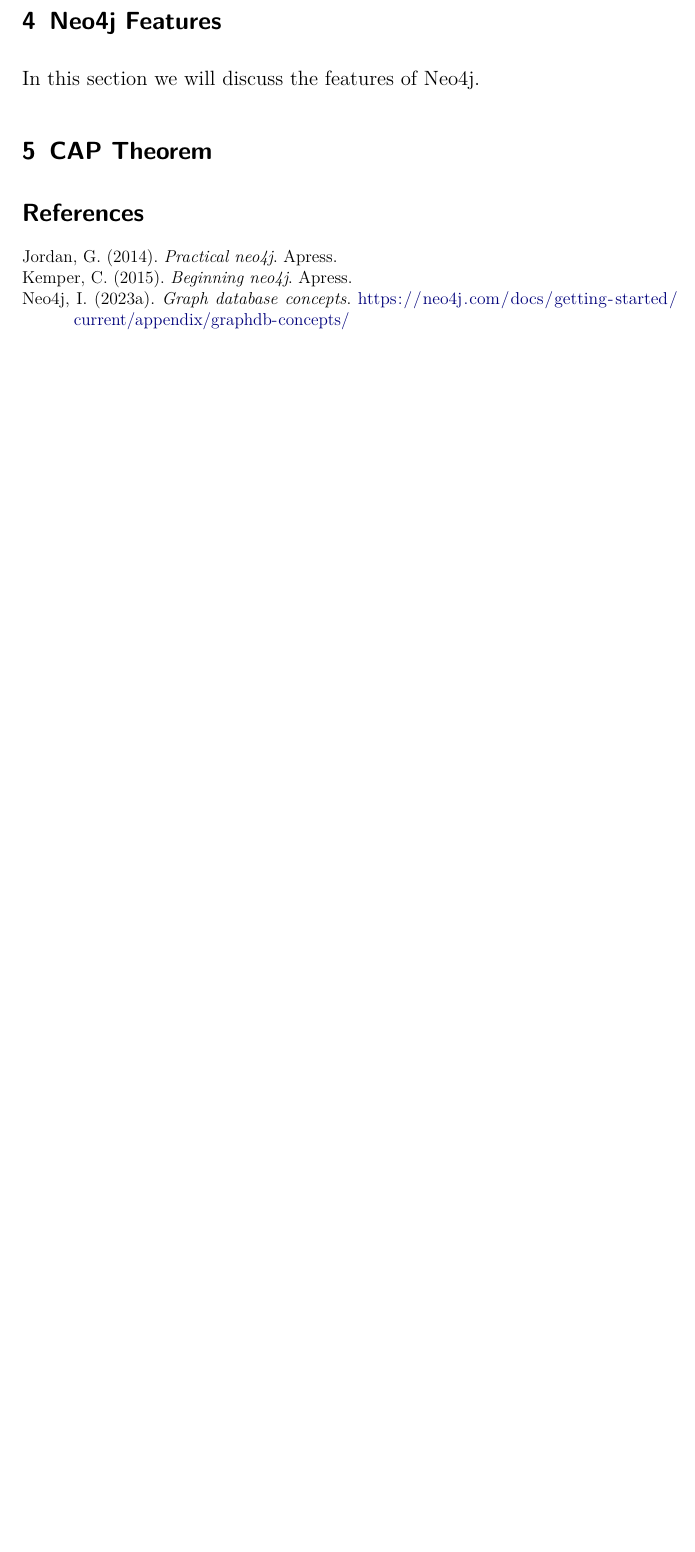
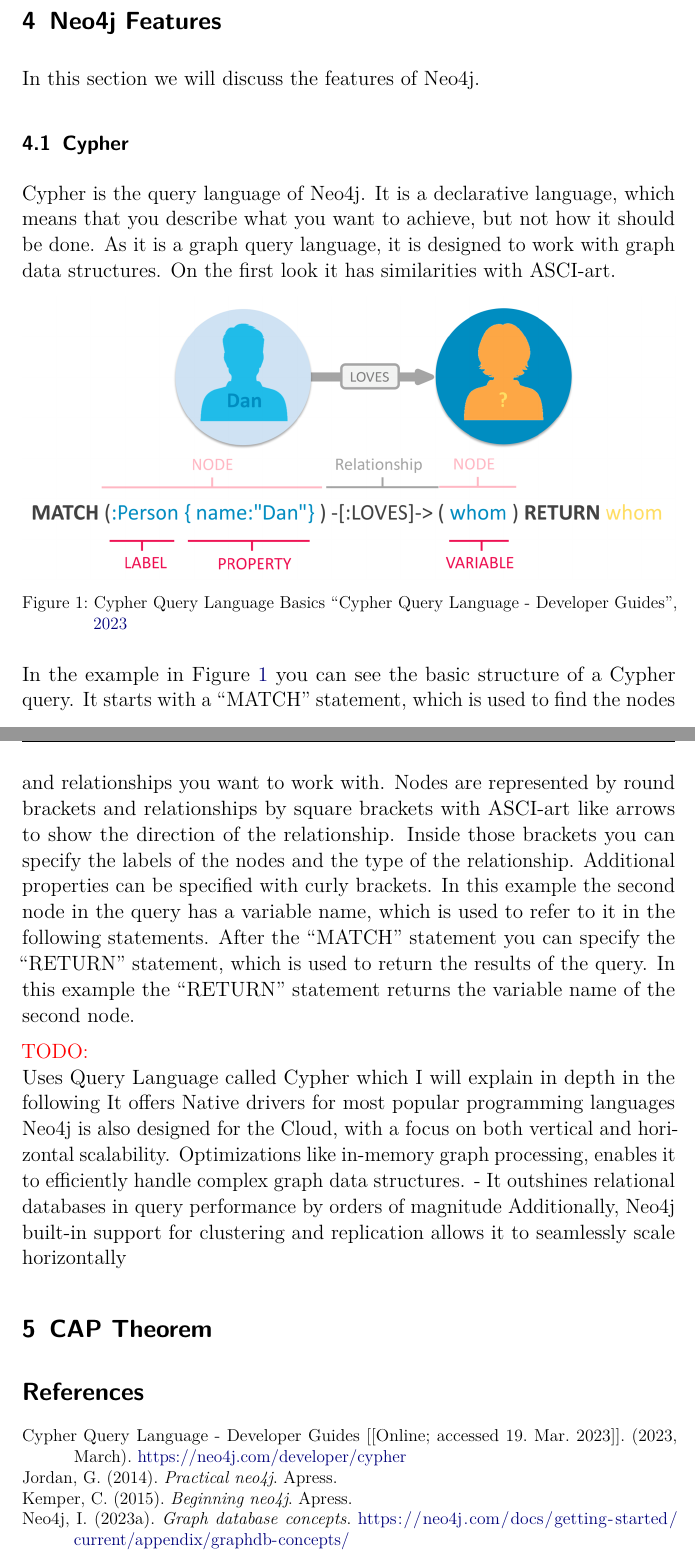
Before and after one commit to minerop5000/Neo4j, a LaTeX document (main.tex, which reads content/06.tex): part of page 5 of 5 before the commit and two parts of pages 5 and 6 of 6 after it, the two joined at a grey line, cut so that both start at the same text, the shorter picture padded with empty space. Compiled offline with pdfLaTeX.

Commit message:
add: first cypther example

```diff
--- a/content/06.tex
+++ b/content/06.tex
@@ -1,5 +1,29 @@
 % !TeX root = ..\main.tex
 
-\section{Neo4j Features} \label{features}
+\section{Neo4j Features} \label{sec:features}
 
 In this section we will discuss the features of Neo4j.
+
+
+\subsection{Cypher} \label{subsec:Cypher}
+
+Cypher is the query language of Neo4j. It is a declarative language, which means that you describe what you want to achieve, but not how it should be done. As it is a graph query language, it is designed to work with graph data structures. On the first look it has similarities with ASCI-art.
+
+\begin{figure}[!h]
+    \centering
+    \includegraphics[width=1 \linewidth]{images/cypher_example.png}
+    \caption{Cypher Query Language Basics \cite{neo4j:cypher}} \label{img:cypher}
+\end{figure}
+
+In the example in Figure \ref{img:cypher} you can see the basic structure of a Cypher query. It starts with a “MATCH” statement, which is used to find the nodes and relationships you want to work with. Nodes are represented by round brackets and relationships by square brackets with ASCI-art like arrows to show the direction of the relationship. Inside those brackets you can specify the labels of the nodes and the type of the relationship. Additional properties can be specified with curly brackets. In this example the second node in the query has a variable name, which is used to refer to it in the following statements. After the “MATCH” statement you can specify the “RETURN” statement, which is used to return the results of the query. In this example the “RETURN” statement returns the variable name of the second node.
+
+
+
+% %%%%%%%%%%%%%%
+\todo{}
+Uses Query Language called Cypher which I will explain in depth in the following
+It offers Native drivers for most popular programming languages
+Neo4j is also designed for the Cloud, with a focus on both vertical and horizontal scalability.
+Optimizations like in-memory graph processing, enables it to efficiently handle complex graph data structures.
+- It outshines relational databases in query performance by orders of magnitude
+Additionally, Neo4j built-in support for clustering and replication allows it to seamlessly scale horizontally
```
Also changed, not shown: bib/bibliographie.bib (+36 -25 lines), images/cypher_example.png (added).
